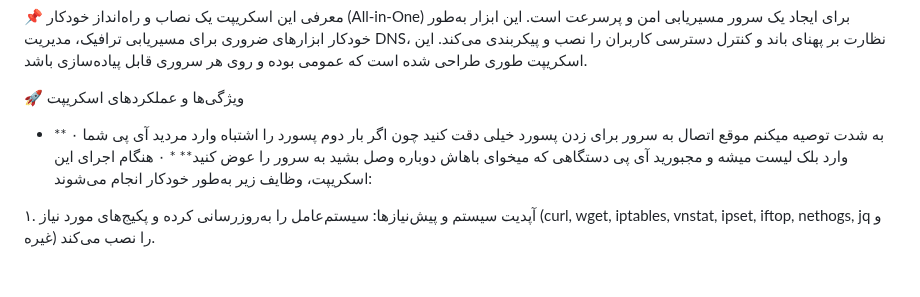
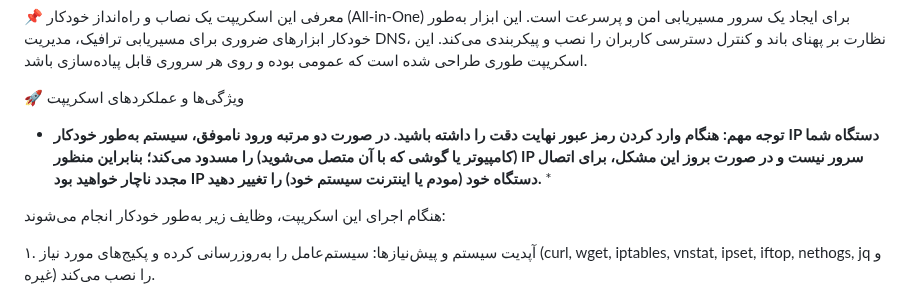
Before and after one commit to Plus98ir/DNS-Server-Config, a Markdown page: README-fa.md, the part around the change. GitHub-like rendering; blank space fills up the shorter version.

Commit message:
Revise password entry warning for clarity
Updated warning about password entry to clarify IP blocking consequences.

```diff
--- a/README-fa.md
+++ b/README-fa.md
@@ -15,7 +15,10 @@
 
 🚀 ویژگی‌ها و عملکردهای اسکریپت
 
-* ** ۰ به شدت توصیه میکنم موقع اتصال به سرور برای زدن پسورد خیلی دقت کنید چون اگر بار دوم پسورد را اشتباه وارد مردید آی پی شما وارد بلک لیست میشه و مجبورید آی پی دستگاهی که میخوای باهاش دوباره وصل بشید به سرور را عوض کنید** * ۰
+
+* **توجه مهم: هنگام وارد کردن رمز عبور نهایت دقت را داشته باشید. در صورت دو مرتبه ورود ناموفق، سیستم به‌طور خودکار IP دستگاه شما (کامپیوتر یا گوشی که با آن متصل می‌شوید) را مسدود می‌کند؛ بنابراین منظور IP سرور نیست و در صورت بروز این مشکل، برای اتصال مجدد ناچار خواهید بود IP دستگاه خود (مودم یا اینترنت سیستم خود) را تغییر دهید.** *
+
+
 هنگام اجرای این اسکریپت، وظایف زیر به‌طور خودکار انجام می‌شوند:
 
 ۱. آپدیت سیستم و پیش‌نیازها: سیستم‌عامل را به‌روزرسانی کرده و پکیج‌های مورد نیاز (curl, wget, iptables, vnstat, ipset, iftop, nethogs, jq و غیره) را نصب می‌کند.
```
